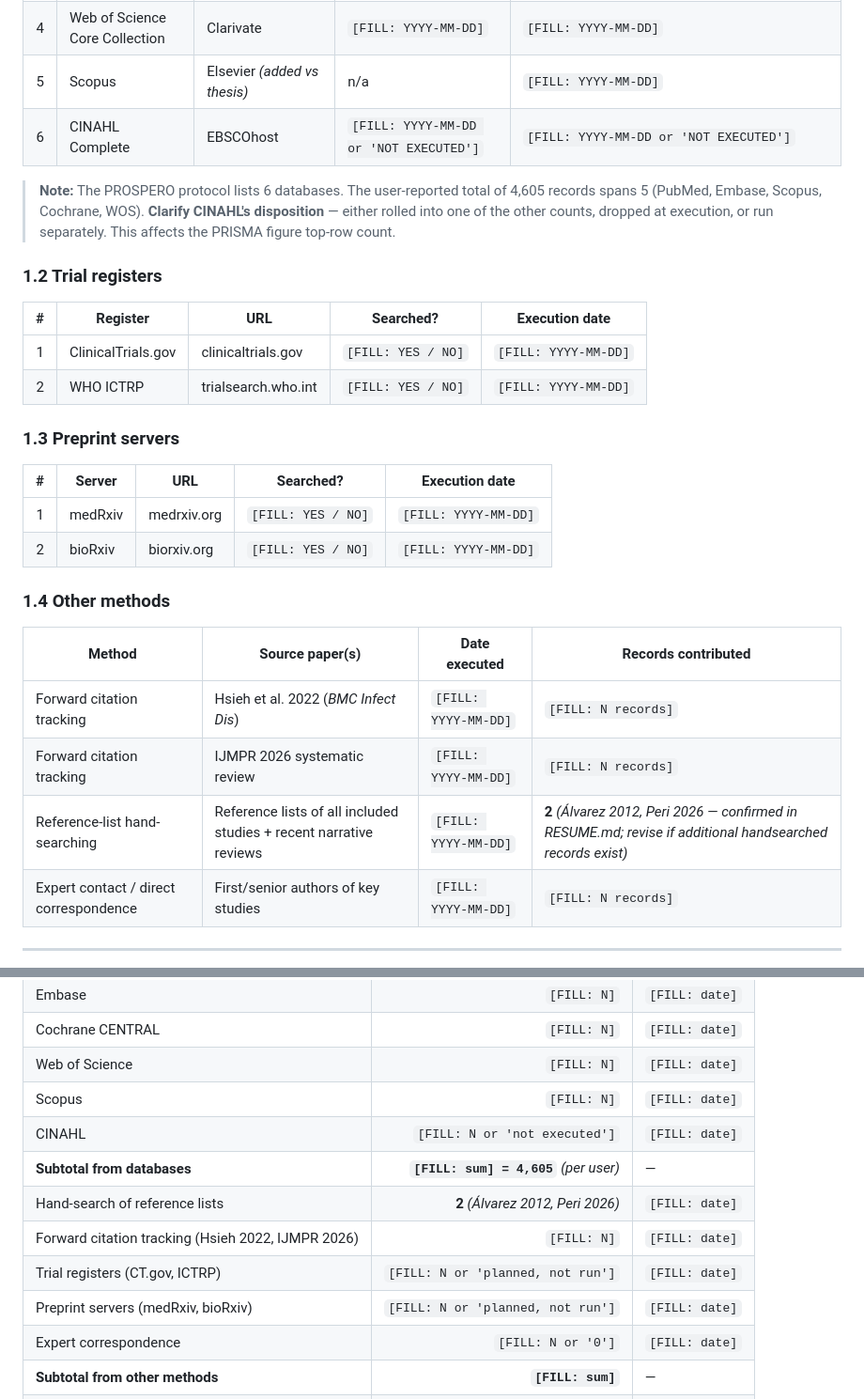
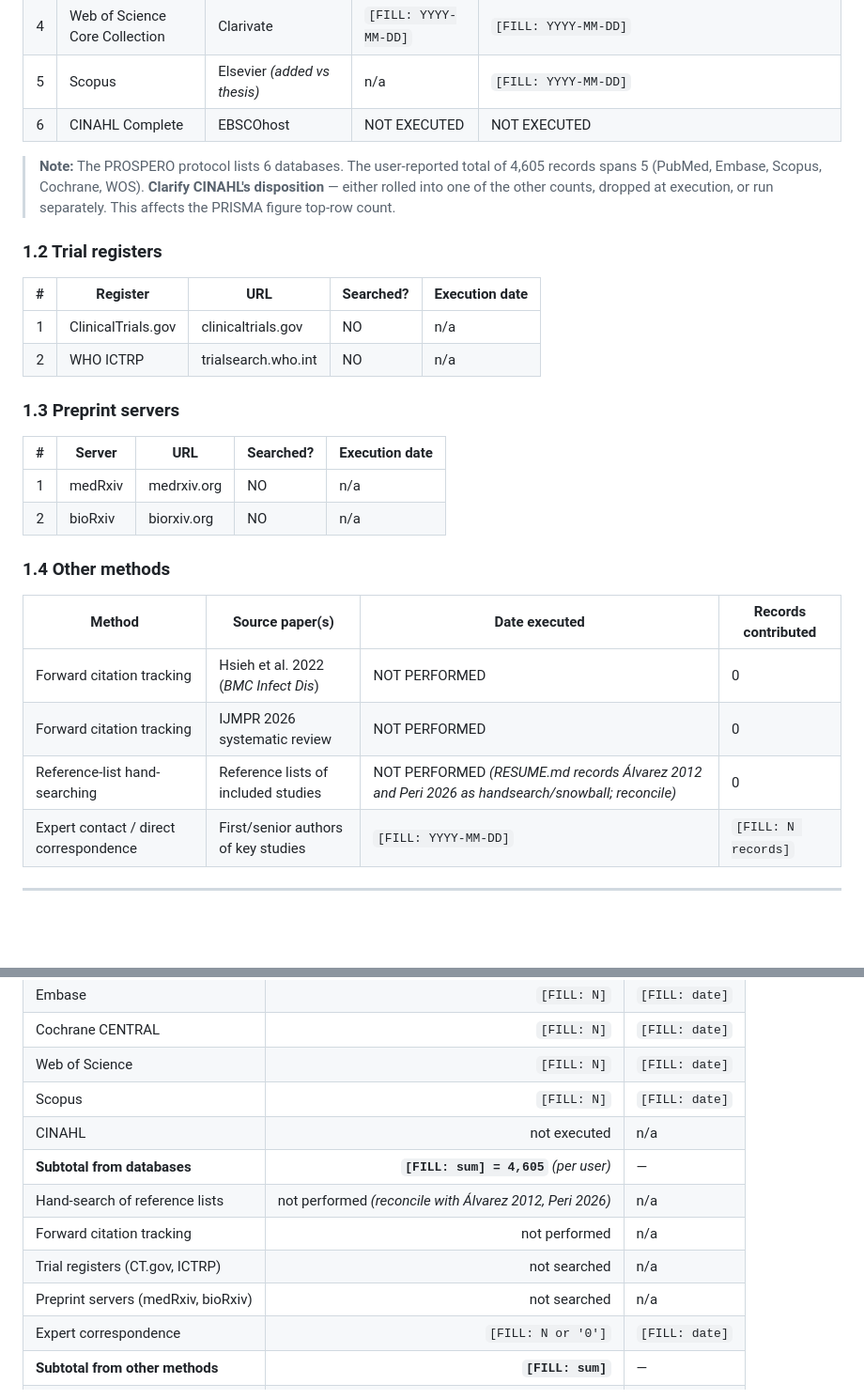
Before and after one commit to Russlewisbo/new_ttp_metaanalysis, a Markdown page: search_strategies.md, 2 parts joined by grey strips. Shown at 94% size. Drawn GitHub-style; blank space fills up the shorter version.

Commit message:
Document search scope and date evidence in search_strategies.md

```diff
--- a/search_strategies.md
+++ b/search_strategies.md
@@ -19,7 +38,7 @@
 | 3 | Cochrane CENTRAL | Wiley Cochrane Library | `[FILL: YYYY-MM-DD]` | `[FILL: YYYY-MM-DD]` |
 | 4 | Web of Science Core Collection | Clarivate | `[FILL: YYYY-MM-DD]` | `[FILL: YYYY-MM-DD]` |
 | 5 | Scopus | Elsevier *(added vs thesis)* | n/a | `[FILL: YYYY-MM-DD]` |
-| 6 | CINAHL Complete | EBSCOhost | `[FILL: YYYY-MM-DD or 'NOT EXECUTED']` | `[FILL: YYYY-MM-DD or 'NOT EXECUTED']` |
+| 6 | CINAHL Complete | EBSCOhost | NOT EXECUTED | NOT EXECUTED |
 
 > **Note:** The PROSPERO protocol lists 6 databases. The user-reported total of 4,605 records spans 5 (PubMed, Embase, Scopus, Cochrane, WOS). **Clarify CINAHL's disposition** — either rolled into one of the other counts, dropped at execution, or run separately. This affects the PRISMA figure top-row count.
 
@@ -27,23 +46,23 @@
 
 | # | Register | URL | Searched? | Execution date |
 |---:|---|---|---|---|
-| 1 | ClinicalTrials.gov | clinicaltrials.gov | `[FILL: YES / NO]` | `[FILL: YYYY-MM-DD]` |
-| 2 | WHO ICTRP | trialsearch.who.int | `[FILL: YES / NO]` | `[FILL: YYYY-MM-DD]` |
+| 1 | ClinicalTrials.gov | clinicaltrials.gov | NO | n/a |
+| 2 | WHO ICTRP | trialsearch.who.int | NO | n/a |
 
 ### 1.3 Preprint servers
 
 | # | Server | URL | Searched? | Execution date |
 |---:|---|---|---|---|
-| 1 | medRxiv | medrxiv.org | `[FILL: YES / NO]` | `[FILL: YYYY-MM-DD]` |
-| 2 | bioRxiv | biorxiv.org | `[FILL: YES / NO]` | `[FILL: YYYY-MM-DD]` |
+| 1 | medRxiv | medrxiv.org | NO | n/a |
+| 2 | bioRxiv | biorxiv.org | NO | n/a |
 
 ### 1.4 Other methods
 
 | Method | Source paper(s) | Date executed | Records contributed |
 |---|---|---|---|
-| Forward citation tracking | Hsieh et al. 2022 (*BMC Infect Dis*) | `[FILL: YYYY-MM-DD]` | `[FILL: N records]` |
-| Forward citation tracking | IJMPR 2026 systematic review | `[FILL: YYYY-MM-DD]` | `[FILL: N records]` |
-| Reference-list hand-searching | Reference lists of all included studies + recent narrative reviews | `[FILL: YYYY-MM-DD]` | **2** *(Álvarez 2012, Peri 2026 — confirmed in RESUME.md; revise if additional handsearched records exist)* |
+| Forward citation tracking | Hsieh et al. 2022 (*BMC Infect Dis*) | NOT PERFORMED | 0 |
+| Forward citation tracking | IJMPR 2026 systematic review | NOT PERFORMED | 0 |
+| Reference-list hand-searching | Reference lists of included studies | NOT PERFORMED *(RESUME.md records Álvarez 2012 and Peri 2026 as handsearch/snowball; reconcile)* | 0 |
 | Expert contact / direct correspondence | First/senior authors of key studies | `[FILL: YYYY-MM-DD]` | `[FILL: N records]` |
 
 ---
@@ -162,12 +181,12 @@ Strategy version: V3 *(post-defect-fix per `Elicit_vs_PubMed_triage_report.md`)*
 | Cochrane CENTRAL | `[FILL: N]` | `[FILL: date]` |
 | Web of Science | `[FILL: N]` | `[FILL: date]` |
 | Scopus | `[FILL: N]` | `[FILL: date]` |
-| CINAHL | `[FILL: N or 'not executed']` | `[FILL: date]` |
+| CINAHL | not executed | n/a |
 | **Subtotal from databases** | **`[FILL: sum] = 4,605`** *(per user)* | — |
-| Hand-search of reference lists | **2** *(Álvarez 2012, Peri 2026)* | `[FILL: date]` |
-| Forward citation tracking (Hsieh 2022, IJMPR 2026) | `[FILL: N]` | `[FILL: date]` |
-| Trial registers (CT.gov, ICTRP) | `[FILL: N or 'planned, not run']` | `[FILL: date]` |
-| Preprint servers (medRxiv, bioRxiv) | `[FILL: N or 'planned, not run']` | `[FILL: date]` |
+| Hand-search of reference lists | not performed *(reconcile with Álvarez 2012, Peri 2026)* | n/a |
+| Forward citation tracking | not performed | n/a |
+| Trial registers (CT.gov, ICTRP) | not searched | n/a |
+| Preprint servers (medRxiv, bioRxiv) | not searched | n/a |
 | Expert correspondence | `[FILL: N or '0']` | `[FILL: date]` |
 | **Subtotal from other methods** | **`[FILL: sum]`** | — |
 | **Grand total identified** | **`[FILL: sum]`** | — |
```
Also changed, not shown: other parts of search_strategies.md (+19 -0 lines).
